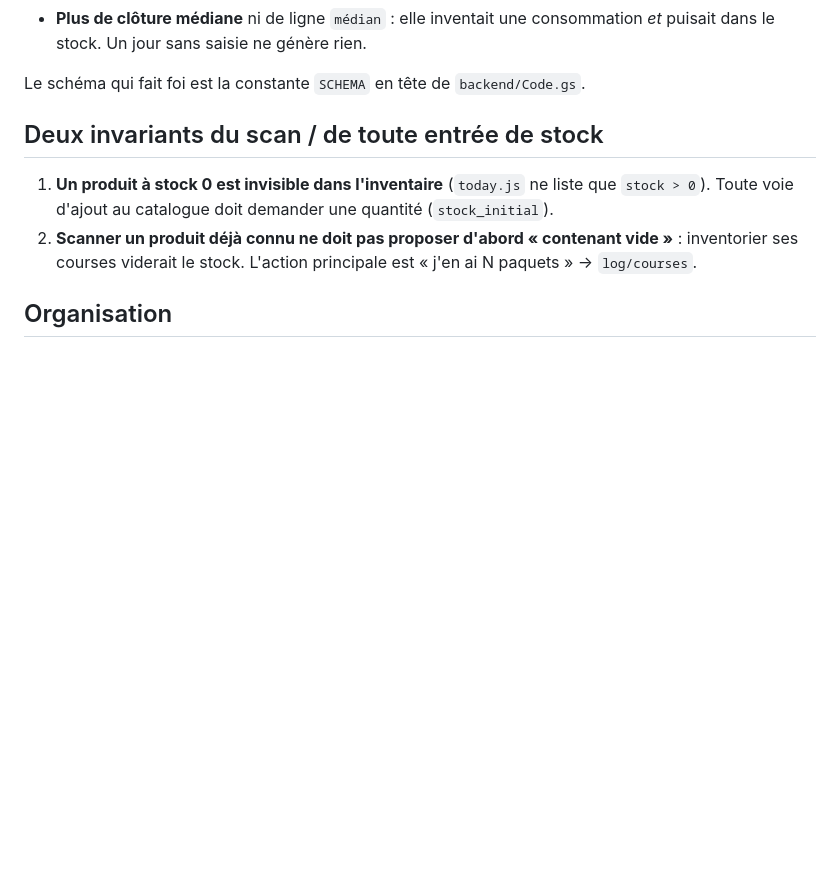
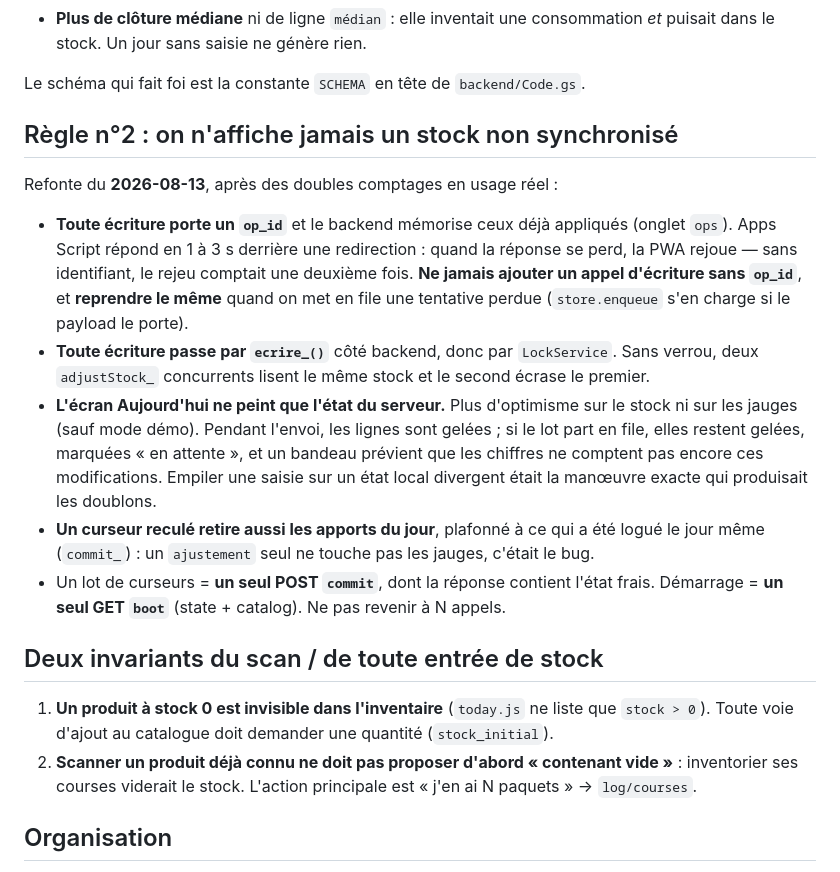
Before and after one commit to blushifting/enthalpie, a Markdown page: CLAUDE.md, the part around the change. Rendered like a GitHub page; blank space fills up the shorter version.

Commit message:
Doc : la règle du stock synchronisé et de l'op_id
Co-Authored-By: Claude Opus 5 <noreply@anthropic.com>

```diff
--- a/CLAUDE.md
+++ b/CLAUDE.md
@@ -25,6 +25,27 @@ Refonte du **2026-08-08** — à ne jamais reperdre :
   dans le stock. Un jour sans saisie ne génère rien.
 
 Le schéma qui fait foi est la constante `SCHEMA` en tête de `backend/Code.gs`.
+
+## Règle n°2 : on n'affiche jamais un stock non synchronisé
+
+Refonte du **2026-08-13**, après des doubles comptages en usage réel :
+
+- **Toute écriture porte un `op_id`** et le backend mémorise ceux déjà appliqués
+  (onglet `ops`). Apps Script répond en 1 à 3 s derrière une redirection : quand la réponse se
+  perd, la PWA rejoue — sans identifiant, le rejeu comptait une deuxième fois. **Ne jamais
+  ajouter un appel d'écriture sans `op_id`**, et **reprendre le même** quand on met en file une
+  tentative perdue (`store.enqueue` s'en charge si le payload le porte).
+- **Toute écriture passe par `ecrire_()`** côté backend, donc par `LockService`. Sans verrou,
+  deux `adjustStock_` concurrents lisent le même stock et le second écrase le premier.
+- **L'écran Aujourd'hui ne peint que l'état du serveur.** Plus d'optimisme sur le stock ni sur
+  les jauges (sauf mode démo). Pendant l'envoi, les lignes sont gelées ; si le lot part en file,
+  elles restent gelées, marquées « en attente », et un bandeau prévient que les chiffres ne
+  comptent pas encore ces modifications. Empiler une saisie sur un état local divergent était
+  la manœuvre exacte qui produisait les doublons.
+- **Un curseur reculé retire aussi les apports du jour**, plafonné à ce qui a été logué le jour
+  même (`commit_`) : un `ajustement` seul ne touche pas les jauges, c'était le bug.
+- Un lot de curseurs = **un seul POST `commit`**, dont la réponse contient l'état frais.
+  Démarrage = **un seul GET `boot`** (state + catalog). Ne pas revenir à N appels.
 
 ## Deux invariants du scan / de toute entrée de stock
 
```
